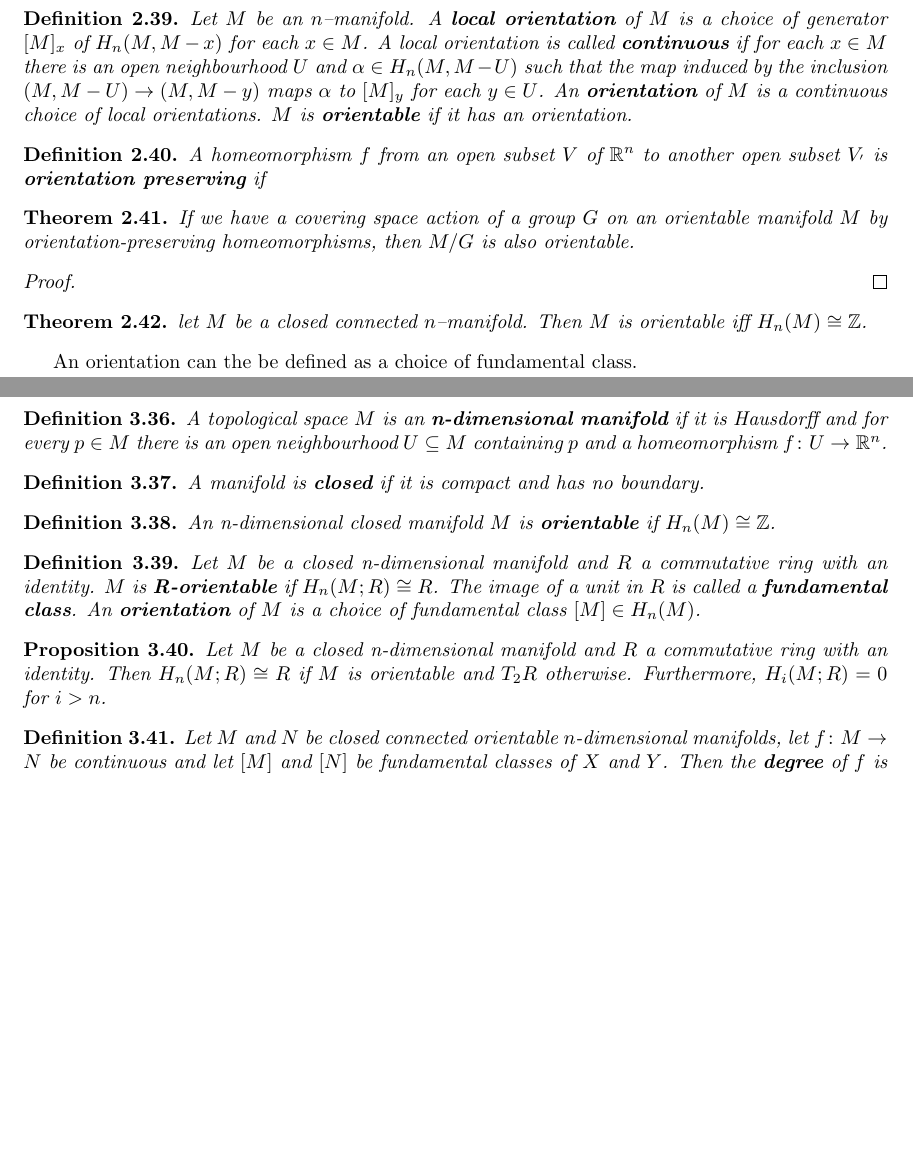
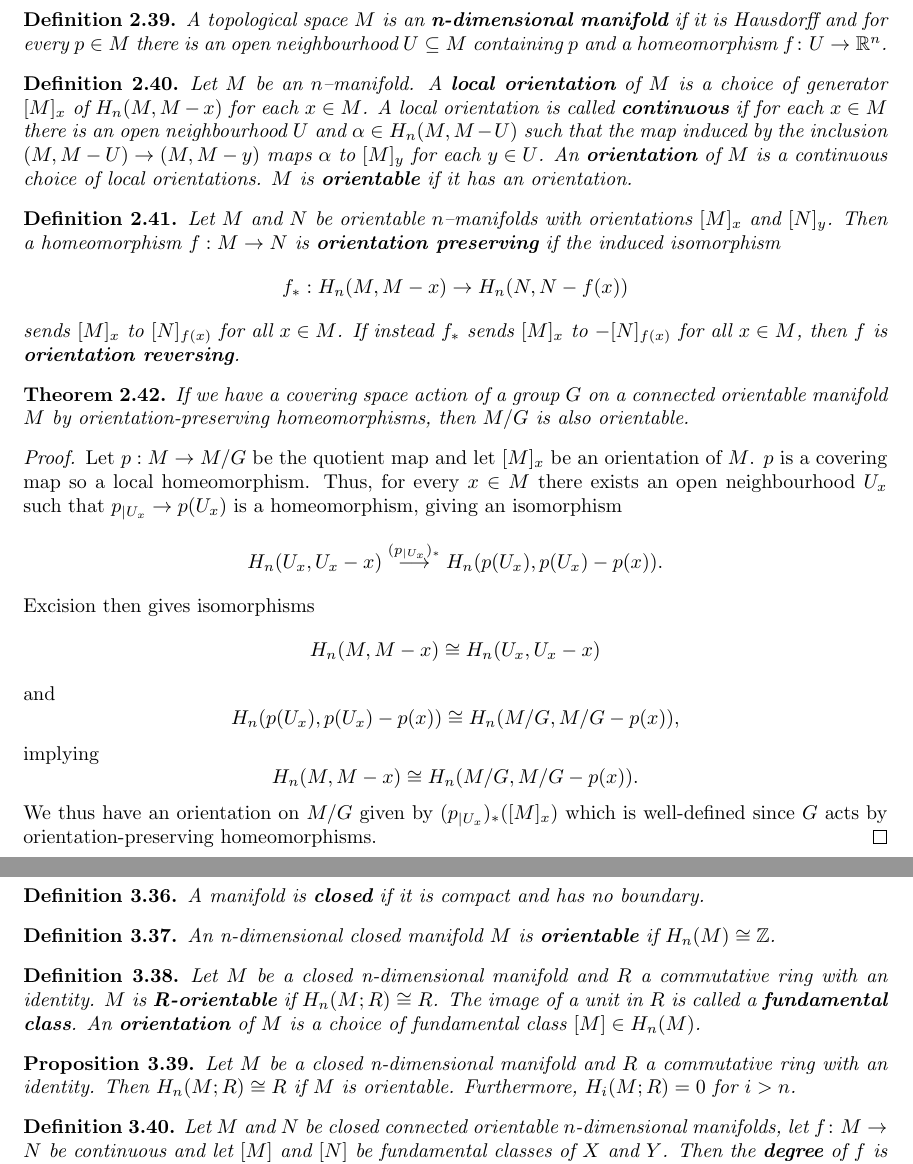
Before and after one commit to Beethoven2138/MMath-project, a LaTeX document (MMath-project.tex): two parts of pages 12 and 19 of 32 before the commit and two parts of pages 12 and 19 of 33 after it, joined at a grey line, cut so that both start at the same text, the shorter picture padded with empty space. Compiled offline with pdfLaTeX.

Commit message:
pro gamer strats

```diff
--- a/MMath-project.tex
+++ b/MMath-project.tex
@@ -317,25 +317,26 @@ Let $M$ be an $n$--manifold, let $x\in M$ and let $U$ be a neighbourhood of $x$
 We have \[M-U\subseteq M-x\subseteq M\] and \[\overline{M-U}\subset(M-x)^{\mathrm{o}}\] so by the excision theorem we have \[H_n(M,M-x)\cong H_n(U,U-x)\cong H_n(\mathbb{R}^n,\mathbb{R}^n-x).\] $\mathbb{R}^n\cong D^n$and $S^{n-1}$ is a deformation retract of $\mathbb{R}^n-x$ so \[H_n(M,M-x)\cong H_n(D^n,S^{n-1}).\] The long exact sequence stated earlier then gives the long exact sequence \[...\to H_n(D^n)\to H_n(D^n,S^{n-1})\to H_{n-1}(S^{n-1})\to H_{n-1}(D^n)\to...\] The disk is contractible so $H_k(S^n)\forall k$. We thus have the short exact sequence \[0\to H_n(D^n,S^{n-1})\to H_{n-1}(S^{n-1})\to 0.\] Thus \[H_n(M,M-x)\cong H_{n-1}(S^{n-1})\cong\mathbb{Z}.\]
 \end{proof}
 
+\subsection{Orientation}
+\begin{definition}
+A topological space $M$ is an \textbf{n-dimensional manifold} if it is Hausdorff and for every $p\in M$ there is an open neighbourhood $U\subseteq M$ containing $p$ and a homeomorphism $f\colon U\to \mathbb{R}^n$.
+\end{definition}
+
 \begin{definition}
 Let $M$ be an $n$--manifold. A \textbf{local orientation} of $M$ is a choice of generator $[M]_x$ of $H_n(M,M-x)$ for each $x\in M$. A local orientation is called \textbf{continuous} if for each $x\in M$ there is an open neighbourhood $U$ and $\alpha\in H_n(M,M-U)$ such that the map induced by the inclusion $(M,M-U)\to(M,M-y)$ maps $\alpha$ to $[M]_y$ for each $y\in U$. An \textbf{orientation} of $M$ is a continuous choice of local orientations. $M$ is \textbf{orientable} if it has an orientation.
 \end{definition}
 
 \begin{definition}
-A homeomorphism $f$ from an open subset $V$ of $\mathbb{R}^n$ to another open subset $V_{'}$ is \textbf{orientation preserving} if
+Let $M$ and $N$ be orientable $n$--manifolds with orientations $[M]_x$ and $[N]_y$. Then a homeomorphism $f:M\to N$ is \textbf{orientation preserving} if the induced isomorphism \[f_*:H_n(M,M-x)\to H_n(N,N-f(x))\] sends $[M]_x$ to $[N]_{f(x)}$ for all $x\in M$. If instead $f_*$ sends $[M]_x$ to $-[N]_{f(x)}$ for all $x\in M$, then $f$ is \textbf{orientation reversing}.
 \end{definition}
 
 \begin{theorem}
-If we have a covering space action of a group $G$ on an orientable manifold $M$ by orientation-preserving homeomorphisms, then $M/G$ is also orientable.
+If we have a covering space action of a group $G$ on a connected orientable manifold $M$ by orientation-preserving homeomorphisms, then $M/G$ is also orientable.
 \end{theorem}
 \begin{proof}
-
+Let $p:M\to M/G$ be the quotient map and let $[M]_x$ be an orientation of $M$. $p$ is a covering map so a local homeomorphism. Thus, for every $x\in M$ there exists an open neighbourhood $U_x$ such that $p_{|U_x}\to p(U_x)$ is a homeomorphism, giving an isomorphism \[H_n(U_x,U_x-x)\overset{(p_{|U_x})_*}{\longrightarrow}H_n(p(U_x),p(U_x)-p(x)).\] Excision then gives isomorphisms \[H_n(M,M-x)\cong H_n(U_x,U_x-x)\] and \[H_n(p(U_x),p(U_x)-p(x))\cong H_n(M/G,M/G-p(x)),\] implying \[H_n(M,M-x)\cong H_n(M/G,M/G-p(x)).\] We thus have an orientation on $M/G$ given by $(p_{|U_x})_*([M]_x)$ which is well-defined since $G$ acts by orientation-preserving homeomorphisms.
 \end{proof}
 
-\begin{theorem}
-let $M$ be a closed connected $n$--manifold. Then $M$ is orientable iff $H_n(M)\cong\mathbb{Z}$.
-\end{theorem}
-An orientation can the be defined as a choice of fundamental class.
 
 \section{Cohomology}
 Cohomology is the dual notion of homology - instead of chains, we have cochains (homomorphisms of chains); and instead of boundaries, we have coboundaries. We shall see that the cohomology groups admit a ring structure, making them more amenable to computation. We shall also study Poincare duality and the universal coefficient theorem, which give relationships between the homology and cohomology groups.
@@ -581,9 +582,7 @@ The result then follows by linearity.
 
 Having studied the cap product, we are now ready to state Poincare duality. However, Poincare duality doesn't hold for arbitrary topological spaces, but for closed oriented manifolds. We shall now define and study those terms.
 
-\begin{definition}
-A topological space $M$ is an \textbf{n-dimensional manifold} if it is Hausdorff and for every $p\in M$ there is an open neighbourhood $U\subseteq M$ containing $p$ and a homeomorphism $f\colon U\to \mathbb{R}^n$.
-\end{definition}
+
 
 \begin{definition}
 A manifold is \textbf{closed} if it is compact and has no boundary.
@@ -598,7 +597,7 @@ Let $M$ be a closed n-dimensional manifold and $R$ a commutative ring with an id
 \end{definition}
 
 \begin{proposition}
-Let $M$ be a closed n-dimensional manifold and $R$ a commutative ring with an identity. Then $H_n(M;R)\cong R$ if $M$ is orientable and $T_2R$ otherwise. Furthermore, $H_i(M;R)=0$ for $i>n$.
+Let $M$ be a closed n-dimensional manifold and $R$ a commutative ring with an identity. Then $H_n(M;R)\cong R$ if $M$ is orientable. Furthermore, $H_i(M;R)=0$ for $i>n$.
 \end{proposition}
 
 \begin{definition}
```
Also changed, not shown: MMath-project.tex (14 more changed lines).
